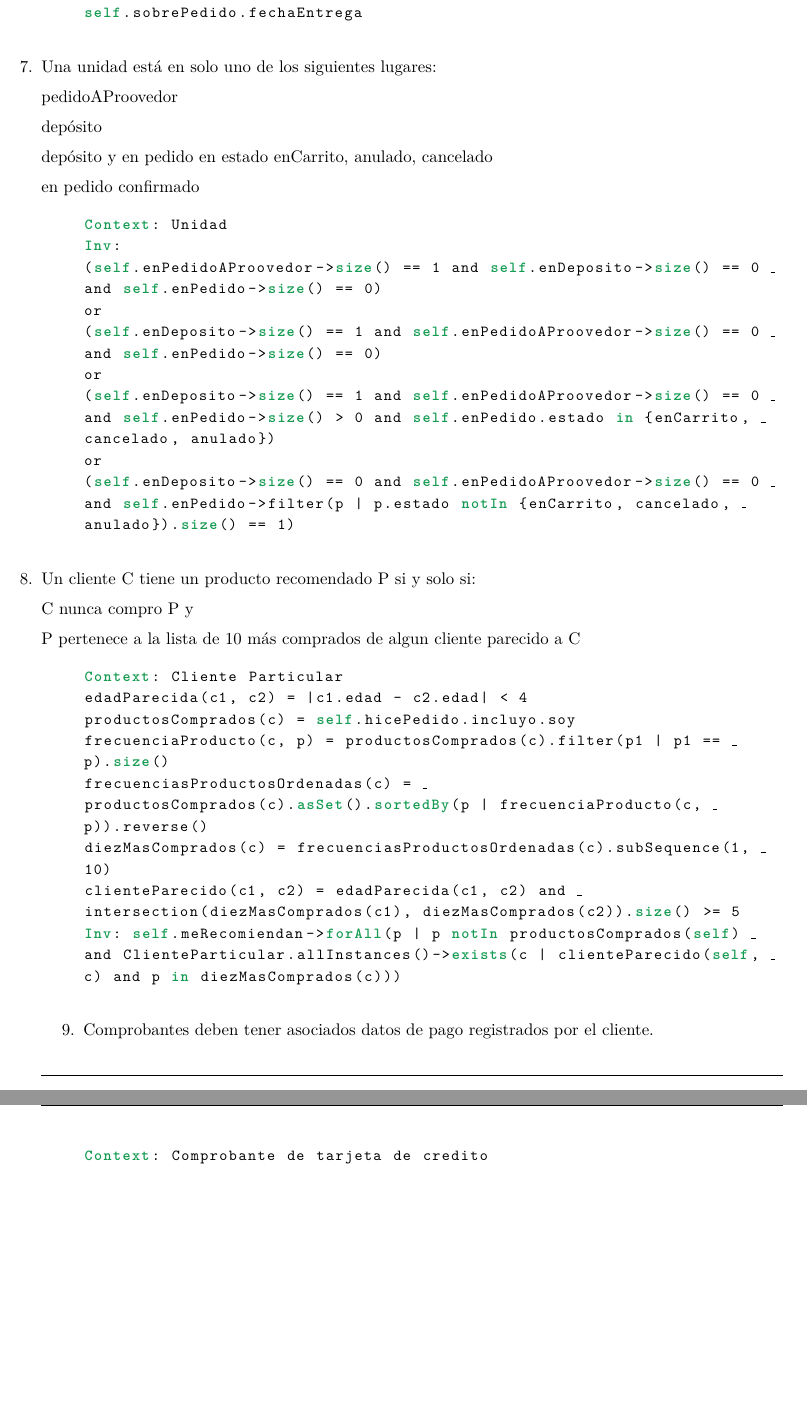
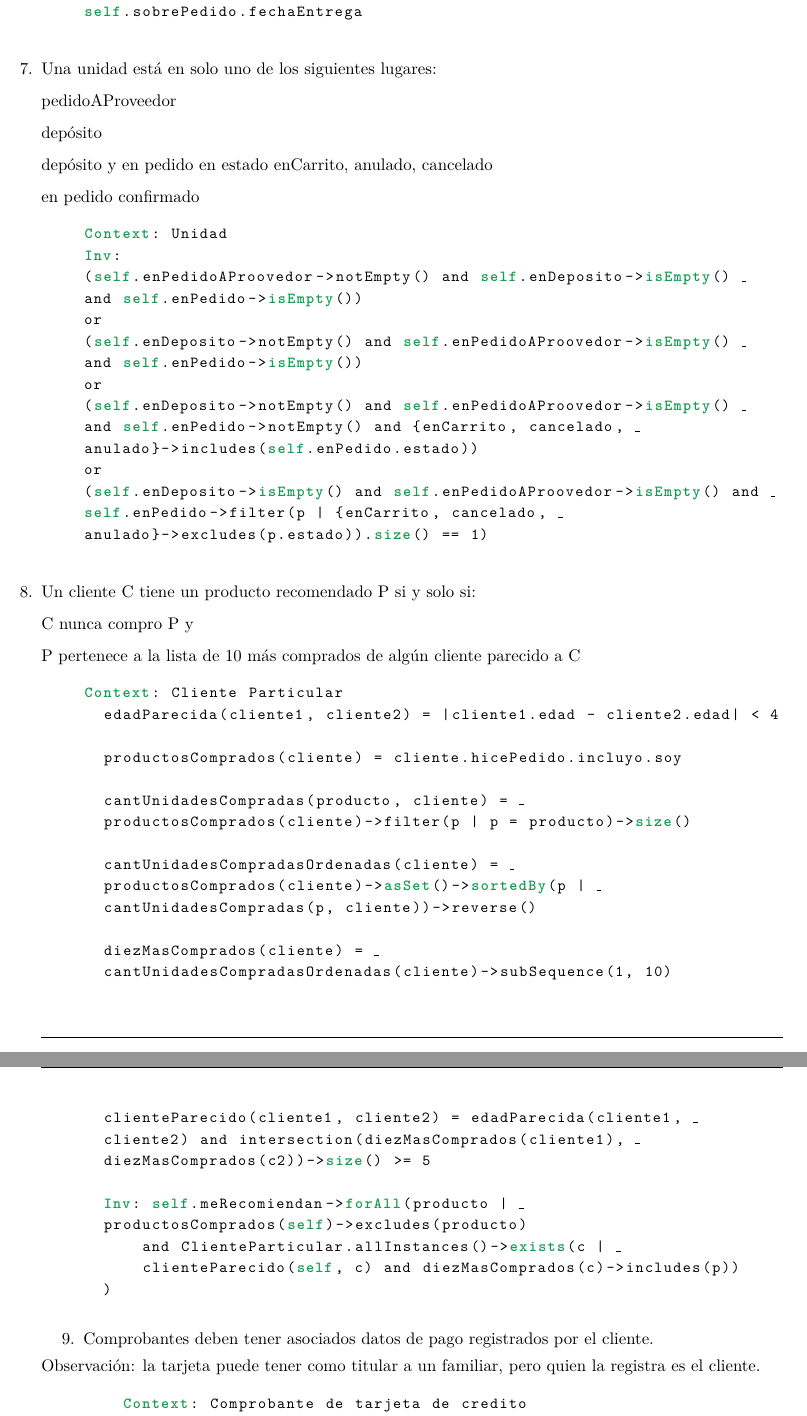
Before and after one commit to lbarrios/uba-dc-isw1_tp2, a LaTeX document (informe/informe.tex, which reads informe/ocl.tex): two parts of pages 21 and 22 of 27, joined at a grey line, cut so that both start at the same text, the shorter picture padded with empty space. Compiled offline with pdfLaTeX.

Commit message:
Ocl cambios

```diff
--- a/informe/ocl.tex
+++ b/informe/ocl.tex
@@ -49,40 +77,55 @@ Inv: self.sobrePedido.fechaCreacion < self.fechaDespacho < self.sobrePedido.fech
   \begin{itemocl}{
       Una unidad está en solo uno de los siguientes lugares:
-          pedidoAProovedor
+          pedidoAProveedor
           depósito
           depósito y en pedido en estado enCarrito, anulado, cancelado
           en pedido confirmado
     }
 Context: Unidad
 Inv:
-(self.enPedidoAProovedor->size() == 1 and self.enDeposito->size() == 0 and self.enPedido->size() == 0)
+(self.enPedidoAProovedor->notEmpty() and self.enDeposito->isEmpty() and self.enPedido->isEmpty())
 or
-(self.enDeposito->size() == 1 and self.enPedidoAProovedor->size() == 0 and self.enPedido->size() == 0)
+(self.enDeposito->notEmpty() and self.enPedidoAProovedor->isEmpty() and self.enPedido->isEmpty())
 or
-(self.enDeposito->size() == 1 and self.enPedidoAProovedor->size() == 0 and self.enPedido->size() > 0 and self.enPedido.estado in {enCarrito, cancelado, anulado})
+(self.enDeposito->notEmpty() and self.enPedidoAProovedor->isEmpty() and self.enPedido->notEmpty() and {enCarrito, cancelado, anulado}->includes(self.enPedido.estado))
 or
-(self.enDeposito->size() == 0 and self.enPedidoAProovedor->size() == 0 and self.enPedido->filter(p | p.estado notIn {enCarrito, cancelado, anulado}).size() == 1)
+(self.enDeposito->isEmpty() and self.enPedidoAProovedor->isEmpty() and self.enPedido->filter(p | {enCarrito, cancelado, anulado}->excludes(p.estado)).size() == 1)
   \end{itemocl}
 
+%
+% - OCL: 8
+%
   \begin{itemocl}{
       Un cliente C tiene un producto recomendado P si y solo si:
           C nunca compro P y
-          P pertenece a la lista de 10 más comprados de algun cliente parecido a C
+          P pertenece a la lista de 10 más comprados de algún cliente parecido a C
     }
 Context: Cliente Particular
-edadParecida(c1, c2) = |c1.edad - c2.edad| < 4
-productosComprados(c) = self.hicePedido.incluyo.soy
-frecuenciaProducto(c, p) = productosComprados(c).filter(p1 | p1 == p).size()
-frecuenciasProductosOrdenadas(c) = productosComprados(c).asSet().sortedBy(p | frecuenciaProducto(c, p)).reverse()
-diezMasComprados(c) = frecuenciasProductosOrdenadas(c).subSequence(1, 10)
-clienteParecido(c1, c2) = edadParecida(c1, c2) and intersection(diezMasComprados(c1), diezMasComprados(c2)).size() >= 5
-Inv: self.meRecomiendan->forAll(p | p notIn productosComprados(self) and ClienteParticular.allInstances()->exists(c | clienteParecido(self, c) and p in diezMasComprados(c)))
+  edadParecida(cliente1, cliente2) = |cliente1.edad - cliente2.edad| < 4
+
+  productosComprados(cliente) = cliente.hicePedido.incluyo.soy
+
+  cantUnidadesCompradas(producto, cliente) = productosComprados(cliente)->filter(p | p = producto)->size()
+
+  cantUnidadesCompradasOrdenadas(cliente) = productosComprados(cliente)->asSet()->sortedBy(p | cantUnidadesCompradas(p, cliente))->reverse()
+
+  diezMasComprados(cliente) = cantUnidadesCompradasOrdenadas(cliente)->subSequence(1, 10)
+
+  clienteParecido(cliente1, cliente2) = edadParecida(cliente1, cliente2) and intersection(diezMasComprados(cliente1), diezMasComprados(c2))->size() >= 5
+
+  Inv: self.meRecomiendan->forAll(producto | productosComprados(self)->excludes(producto)
+      and ClienteParticular.allInstances()->exists(c | clienteParecido(self, c) and diezMasComprados(c)->includes(p))
+  )
   \end{itemocl}
 
-  \begin{itemocl}{Comprobantes deben tener asociados datos de pago registrados por el cliente.}
-Context: Comprobante de tarjeta de credito
-Inv: self.tarjeta.asociadoA == self.pagoDePedido.hechoPor
-Context: Comprobante PayPal
-Inv: self.cuenta.asociadoA == self.pagoDePedido.hechoPor
+%
+% - OCL: 9
+%
+  \begin{itemocl}{Comprobantes deben tener asociados datos de pago registrados por el cliente.
+Observación: la tarjeta puede tener como titular a un familiar, pero quien la registra es el cliente.}
+    Context: Comprobante de tarjeta de credito
+    Inv: self.tarjeta.asociadoA = self.pagoDePedido.hechoPor
+    Context: Comprobante PayPal
+    Inv: self.cuenta.asociadoA = self.pagoDePedido.hechoPor
   \end{itemocl}
 \end{listocl}
```
Also changed, not shown: informe/ocl.tex (38 more changed lines).
